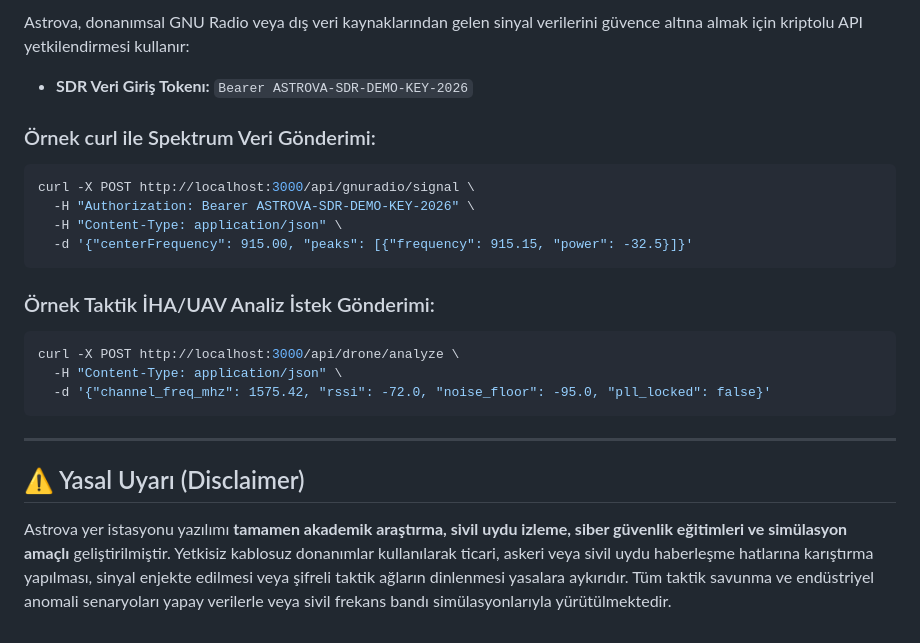
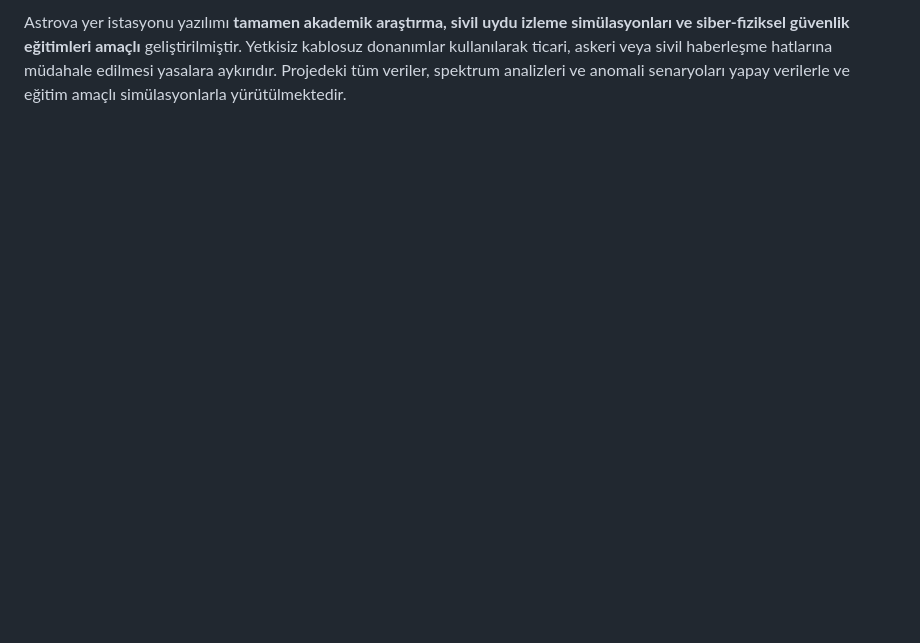
Before and after one commit to sdfgjajhgkcfasdjghfgja/astrova, a Markdown page: README.md, the part around one of its changes. Drawn GitHub-style; blank space fills up the shorter version.

````diff
--- a/README.md
+++ b/README.md
@@ -125,24 +82 @@ Konteyner başarıyla başlatıldıktan sonra `http://localhost:3000` adresine g
-Astrova, donanımsal GNU Radio veya dış veri kaynaklarından gelen sinyal verilerini güvence altına almak için kriptolu API yetkilendirmesi kullanır:
-
-* **SDR Veri Giriş Tokenı:** `Bearer ASTROVA-SDR-DEMO-KEY-2026`
-
-### Örnek curl ile Spektrum Veri Gönderimi:
-```bash
-curl -X POST http://localhost:3000/api/gnuradio/signal \
-  -H "Authorization: Bearer ASTROVA-SDR-DEMO-KEY-2026" \
-  -H "Content-Type: application/json" \
-  -d '{"centerFrequency": 915.00, "peaks": [{"frequency": 915.15, "power": -32.5}]}'
-```
-
-### Örnek Taktik İHA/UAV Analiz İstek Gönderimi:
-```bash
-curl -X POST http://localhost:3000/api/drone/analyze \
-  -H "Content-Type: application/json" \
-  -d '{"channel_freq_mhz": 1575.42, "rssi": -72.0, "noise_floor": -95.0, "pll_locked": false}'
-```
-
----
-
-## ⚠️ Yasal Uyarı (Disclaimer)
-
-Astrova yer istasyonu yazılımı **tamamen akademik araştırma, sivil uydu izleme, siber güvenlik eğitimleri ve simülasyon amaçlı** geliştirilmiştir. Yetkisiz kablosuz donanımlar kullanılarak ticari, askeri veya sivil uydu haberleşme hatlarına karıştırma yapılması, sinyal enjekte edilmesi veya şifreli taktik ağların dinlenmesi yasalara aykırıdır. Tüm taktik savunma ve endüstriyel anomali senaryoları yapay verilerle veya sivil frekans bandı simülasyonlarıyla yürütülmektedir.
+Astrova yer istasyonu yazılımı **tamamen akademik araştırma, sivil uydu izleme simülasyonları ve siber-fiziksel güvenlik eğitimleri amaçlı** geliştirilmiştir. Yetkisiz kablosuz donanımlar kullanılarak ticari, askeri veya sivil haberleşme hatlarına müdahale edilmesi yasalara aykırıdır. Projedeki tüm veriler, spektrum analizleri ve anomali senaryoları yapay verilerle ve eğitim amaçlı simülasyonlarla yürütülmektedir.
````
Also changed, not shown: other parts of README.md (+43 -86 lines).
